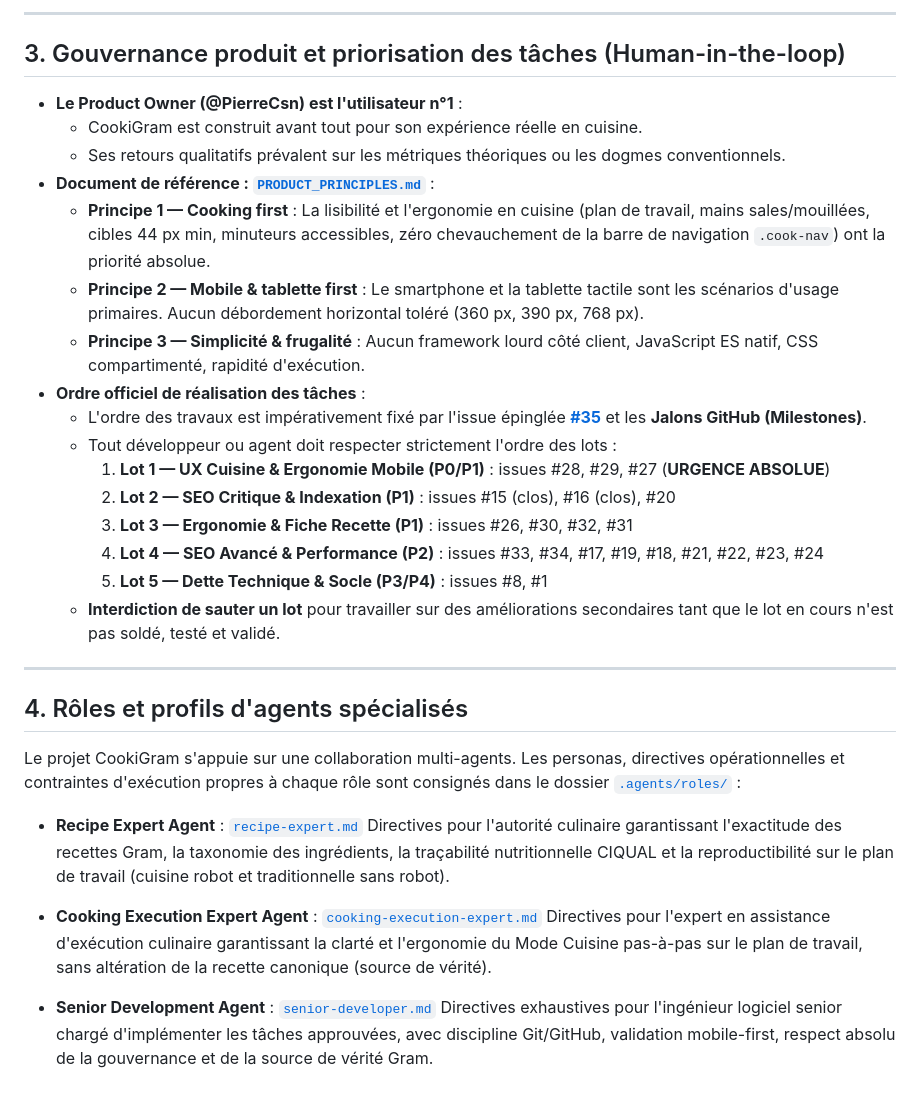
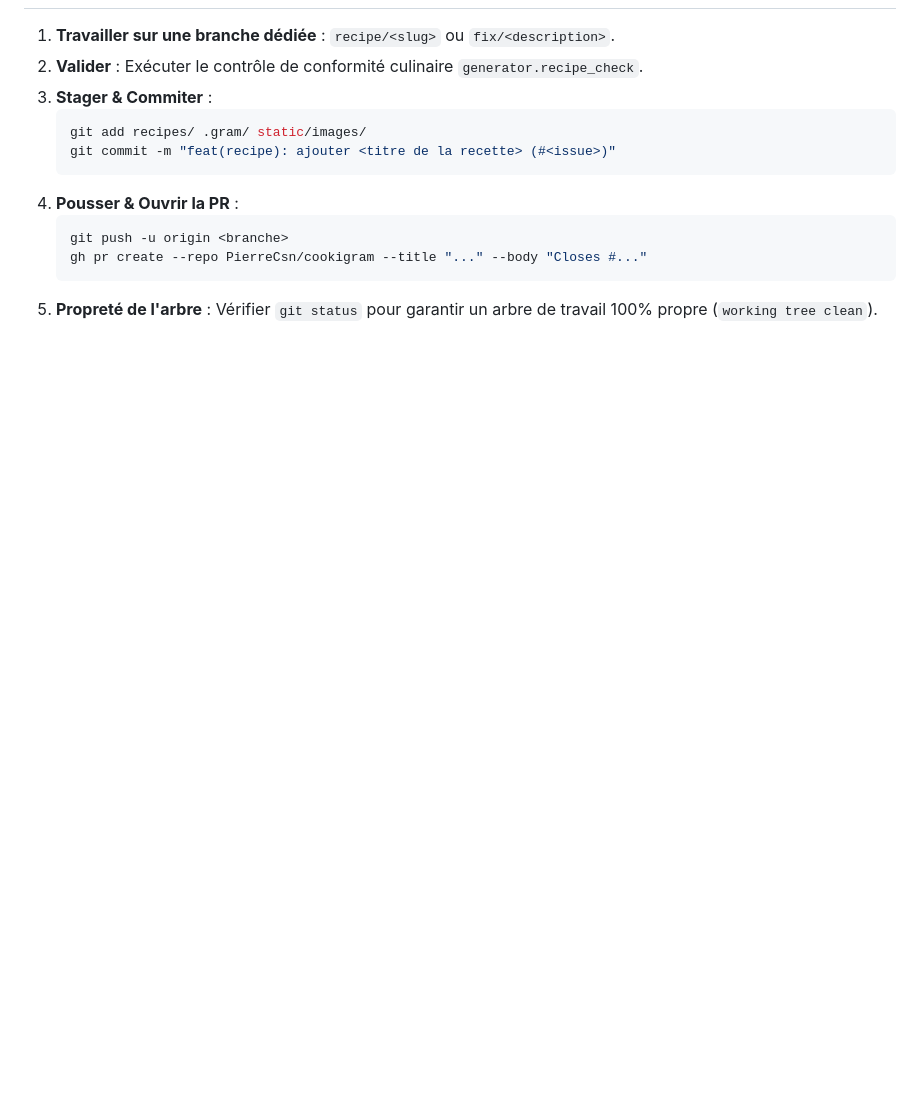
Before and after one commit to PierreCsn/cookigram, a Markdown page: AGENTS.md, the part around one of its changes. Drawn GitHub-style; blank space fills up the shorter version.

````diff
--- a/AGENTS.md
+++ b/AGENTS.md
@@ -86,35 +78,13 @@ Si votre mission consiste à **ajouter, adapter, traduire ou vérifier une recet
----
-
-## 3. Gouvernance produit et priorisation des tâches (Human-in-the-loop)
-
-* **Le Product Owner (@PierreCsn) est l'utilisateur n°1** :
-  * CookiGram est construit avant tout pour son expérience réelle en cuisine.
-  * Ses retours qualitatifs prévalent sur les métriques théoriques ou les dogmes conventionnels.
-* **Document de référence : [`PRODUCT_PRINCIPLES.md`](PRODUCT_PRINCIPLES.md)** :
-  * **Principe 1 — Cooking first** : La lisibilité et l'ergonomie en cuisine (plan de travail, mains sales/mouillées, cibles 44 px min, minuteurs accessibles, zéro chevauchement de la barre de navigation `.cook-nav`) ont la priorité absolue.
-  * **Principe 2 — Mobile & tablette first** : Le smartphone et la tablette tactile sont les scénarios d'usage primaires. Aucun débordement horizontal toléré (360 px, 390 px, 768 px).
-  * **Principe 3 — Simplicité & frugalité** : Aucun framework lourd côté client, JavaScript ES natif, CSS compartimenté, rapidité d'exécution.
-* **Ordre officiel de réalisation des tâches** :
-  * L'ordre des travaux est impérativement fixé par l'issue épinglée **[#35](https://github.com/PierreCsn/cookigram/issues/35)** et les **Jalons GitHub (Milestones)**.
-  * Tout développeur ou agent doit respecter strictement l'ordre des lots :
-    1. **Lot 1 — UX Cuisine & Ergonomie Mobile (P0/P1)** : issues #28, #29, #27 (**URGENCE ABSOLUE**)
-    2. **Lot 2 — SEO Critique & Indexation (P1)** : issues #15 (clos), #16 (clos), #20
-    3. **Lot 3 — Ergonomie & Fiche Recette (P1)** : issues #26, #30, #32, #31
-    4. **Lot 4 — SEO Avancé & Performance (P2)** : issues #33, #34, #17, #19, #18, #21, #22, #23, #24
-    5. **Lot 5 — Dette Technique & Socle (P3/P4)** : issues #8, #1
-  * **Interdiction de sauter un lot** pour travailler sur des améliorations secondaires tant que le lot en cours n'est pas soldé, testé et validé.
-
----
-
-## 4. Rôles et profils d'agents spécialisés
-
-Le projet CookiGram s'appuie sur une collaboration multi-agents. Les personas, directives opérationnelles et contraintes d'exécution propres à chaque rôle sont consignés dans le dossier [`.agents/roles/`](.agents/roles/) :
-
-* **Recipe Expert Agent** : [`recipe-expert.md`](.agents/roles/recipe-expert.md)
-  Directives pour l'autorité culinaire garantissant l'exactitude des recettes Gram, la taxonomie des ingrédients, la traçabilité nutritionnelle CIQUAL et la reproductibilité sur le plan de travail (cuisine robot et traditionnelle sans robot).
-
-* **Cooking Execution Expert Agent** : [`cooking-execution-expert.md`](.agents/roles/cooking-execution-expert.md)
-  Directives pour l'expert en assistance d'exécution culinaire garantissant la clarté et l'ergonomie du Mode Cuisine pas-à-pas sur le plan de travail, sans altération de la recette canonique (source de vérité).
-
-* **Senior Development Agent** : [`senior-developer.md`](.agents/roles/senior-developer.md)
-  Directives exhaustives pour l'ingénieur logiciel senior chargé d'implémenter les tâches approuvées, avec discipline Git/GitHub, validation mobile-first, respect absolu de la gouvernance et de la source de vérité Gram.
+1. **Travailler sur une branche dédiée** : `recipe/<slug>` ou `fix/<description>`.
+2. **Valider** : Exécuter le contrôle de conformité culinaire `generator.recipe_check`.
+3. **Stager & Commiter** :
+   ```bash
+   git add recipes/ .gram/ static/images/
+   git commit -m "feat(recipe): ajouter <titre de la recette> (#<issue>)"
+   ```
+4. **Pousser & Ouvrir la PR** :
+   ```bash
+   git push -u origin <branche>
+   gh pr create --repo PierreCsn/cookigram --title "..." --body "Closes #..."
+   ```
+5. **Propreté de l'arbre** : Vérifier `git status` pour garantir un arbre de travail 100% propre (`working tree clean`).
````
Also changed, not shown: other parts of AGENTS.md (+65 -73 lines).
